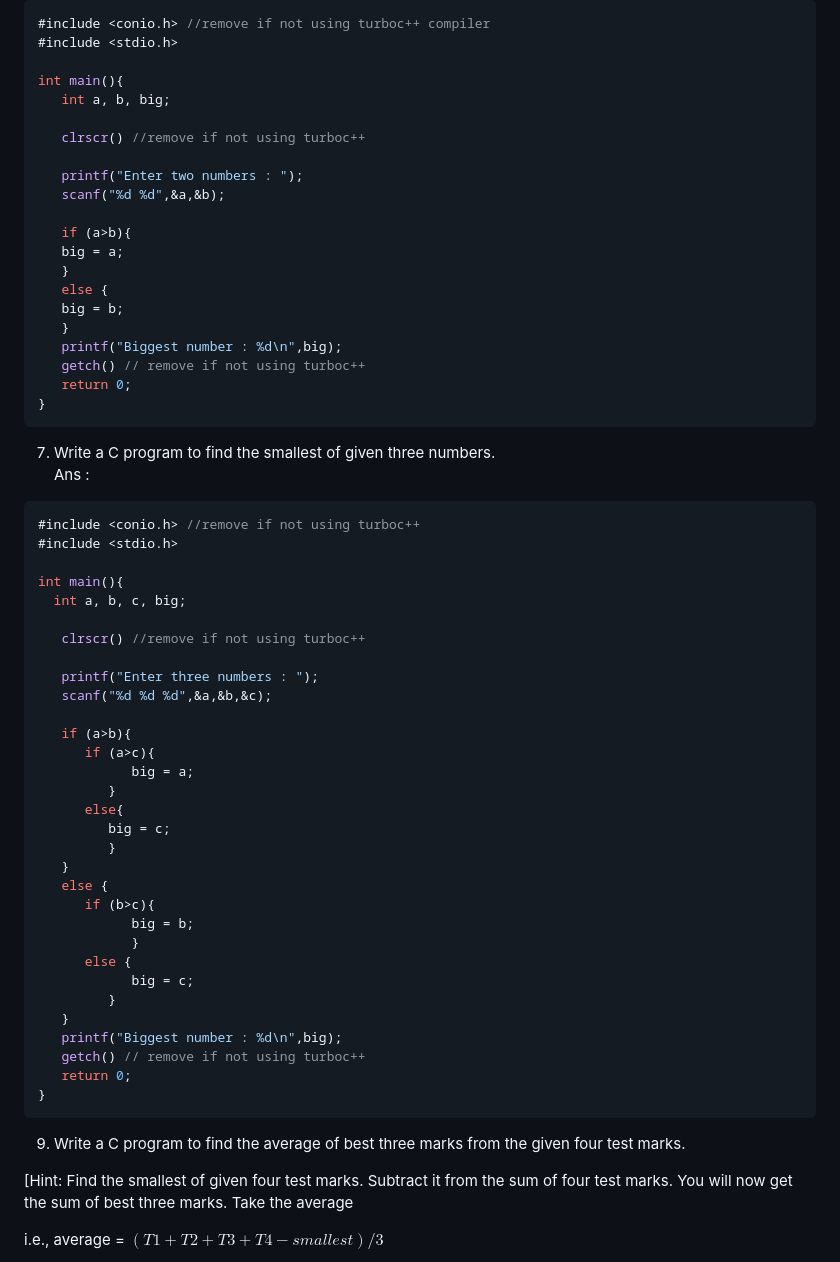
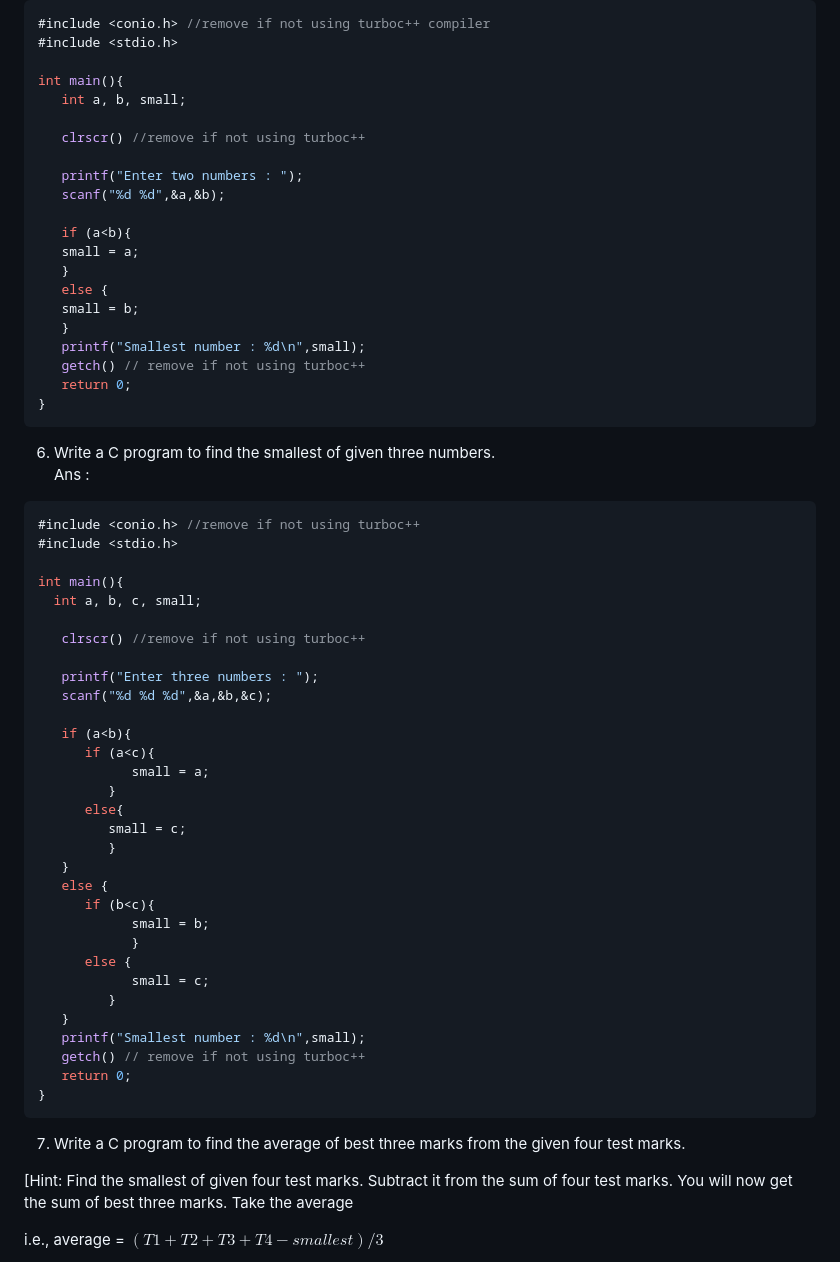
Before and after one commit to tanxzen/Class10CS, a Markdown page: CH04/Textual_questions.md, the part around one of its changes. GitHub-like rendering.

````diff
--- a/CH04/Textual_questions.md
+++ b/CH04/Textual_questions.md
@@ -121,63 +121,63 @@ Ans :
 #include <stdio.h>
 
 int main(){
-   int a, b, big;
+   int a, b, small;
 
    clrscr() //remove if not using turboc++
 
    printf("Enter two numbers : ");
    scanf("%d %d",&a,&b);
 
-   if (a>b){
-   big = a;
+   if (a<b){
+   small = a;
    }
    else {
-   big = b;
+   small = b;
    }
-   printf("Biggest number : %d\n",big);
+   printf("Smallest number : %d\n",small);
    getch() // remove if not using turboc++
    return 0;
 }
 ```
 
-7. Write a C program to find the smallest of given three numbers. <br>
+6. Write a C program to find the smallest of given three numbers. <br>
 Ans :
 ```c
 #include <conio.h> //remove if not using turboc++
 #include <stdio.h>
 
 int main(){
-  int a, b, c, big;
+  int a, b, c, small;
 
    clrscr() //remove if not using turboc++
 
    printf("Enter three numbers : ");
    scanf("%d %d %d",&a,&b,&c);
 
-   if (a>b){
-      if (a>c){
-            big = a;
+   if (a<b){
+      if (a<c){
+            small = a;
          }
       else{
-         big = c;
+         small = c;
          }
    }
    else {
-      if (b>c){
-            big = b;
+      if (b<c){
+            small = b;
             }
       else {
-            big = c;
+            small = c;
          }
    }
-   printf("Biggest number : %d\n",big);
+   printf("Smallest number : %d\n",small);
    getch() // remove if not using turboc++
    return 0;
 }
 ```
 
 
-9. Write a C program to find the average of best three marks from the given four test marks.
+7. Write a C program to find the average of best three marks from the given four test marks.
 
 [Hint: Find the smallest of given four test marks. Subtract it from the sum of four test marks. You will now get the sum of best three marks. Take the average
 
````
Also changed, not shown: other parts of CH04/Textual_questions.md (+25 -1 lines).
